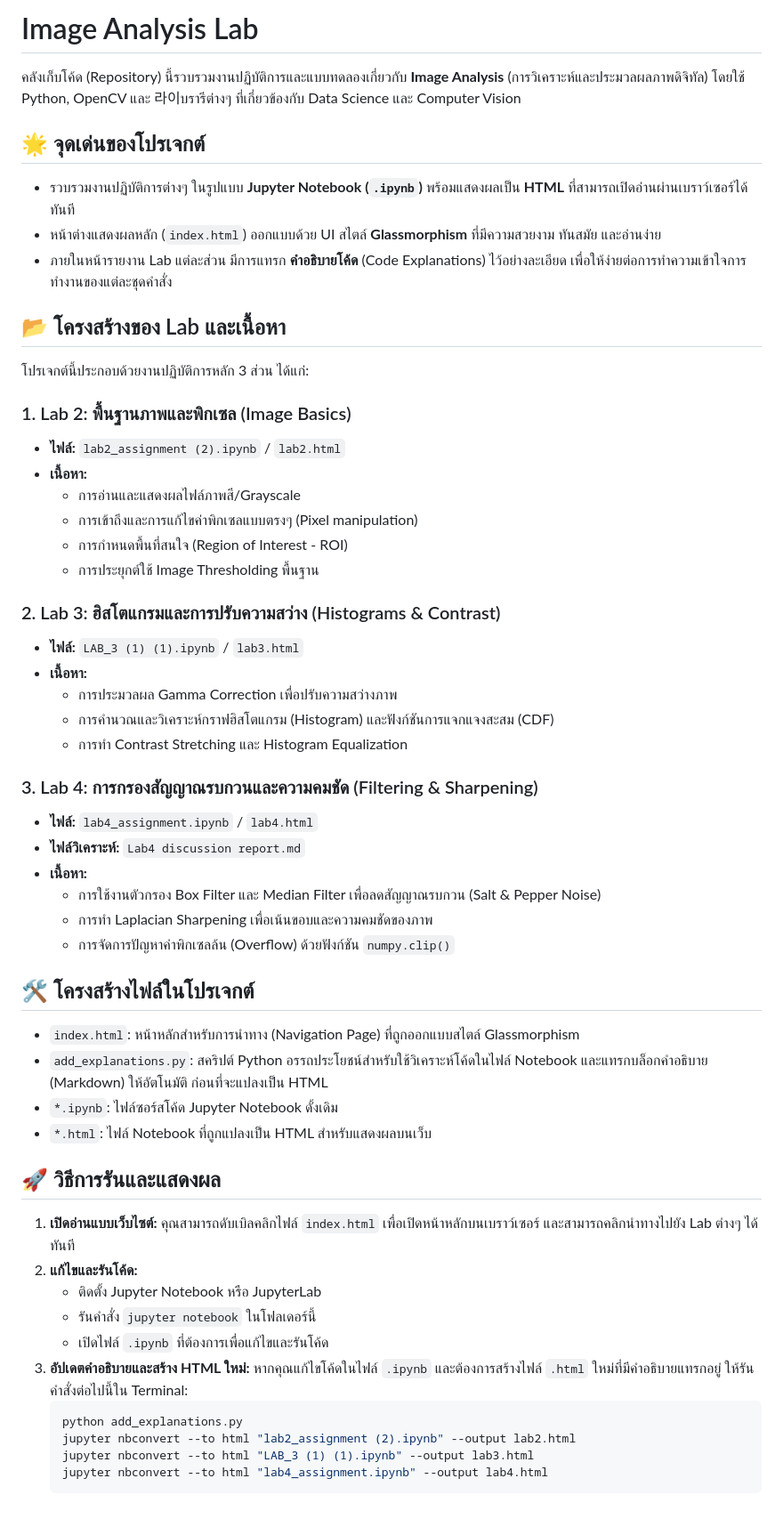
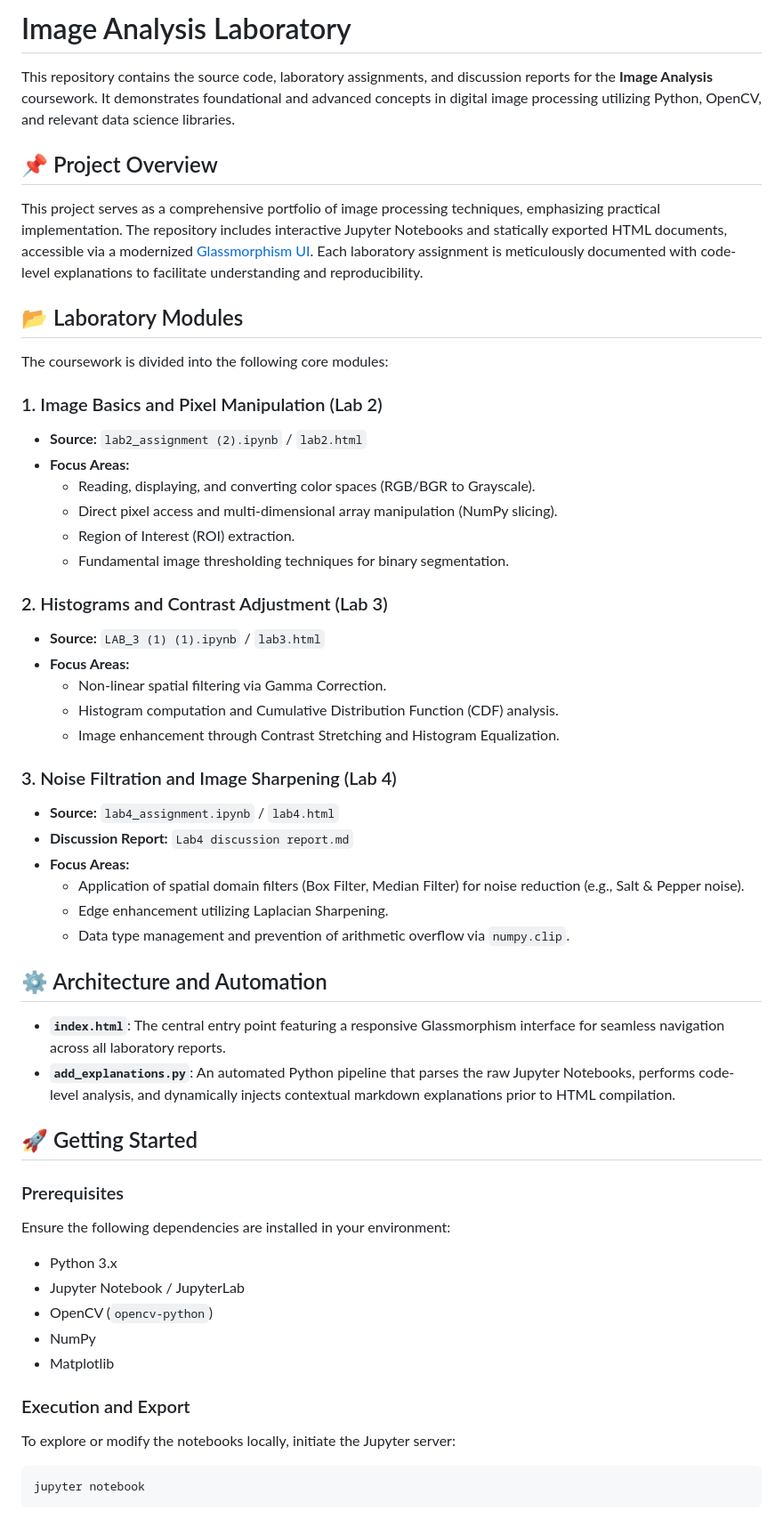
Before and after one commit to Pudcharapx/Image-analysis, a Markdown page: README.md, the part around one of its changes. Shown at 89% size. Drawn GitHub-style.

Commit message:
docs: refactor and translate project README to English for improved accessibility

````diff
--- a/README.md
+++ b/README.md
@@ -1,58 +1,56 @@
-# Image Analysis Lab
+# Image Analysis Laboratory
 
-คลังเก็บโค้ด (Repository) นี้รวบรวมงานปฏิบัติการและแบบทดลองเกี่ยวกับ **Image Analysis** (การวิเคราะห์และประมวลผลภาพดิจิทัล) โดยใช้ Python, OpenCV และ 라이บรารีต่างๆ ที่เกี่ยวข้องกับ Data Science และ Computer Vision
+This repository contains the source code, laboratory assignments, and discussion reports for the **Image Analysis** coursework. It demonstrates foundational and advanced concepts in digital image processing utilizing Python, OpenCV, and relevant data science libraries.
 
-## 🌟 จุดเด่นของโปรเจกต์
-- รวบรวมงานปฏิบัติการต่างๆ ในรูปแบบ **Jupyter Notebook (`.ipynb`)** พร้อมแสดงผลเป็น **HTML** ที่สามารถเปิดอ่านผ่านเบราว์เซอร์ได้ทันที
-- หน้าต่างแสดงผลหลัก (`index.html`) ออกแบบด้วย UI สไตล์ **Glassmorphism** ที่มีความสวยงาม ทันสมัย และอ่านง่าย
-- ภายในหน้ารายงาน Lab แต่ละส่วน มีการแทรก **คำอธิบายโค้ด** (Code Explanations) ไว้อย่างละเอียด เพื่อให้ง่ายต่อการทำความเข้าใจการทำงานของแต่ละชุดคำสั่ง
+## 📌 Project Overview
 
-## 📂 โครงสร้างของ Lab และเนื้อหา
+This project serves as a comprehensive portfolio of image processing techniques, emphasizing practical implementation. The repository includes interactive Jupyter Notebooks and statically exported HTML documents, accessible via a modernized [Glassmorphism UI](index.html). Each laboratory assignment is meticulously documented with code-level explanations to facilitate understanding and reproducibility.
 
-โปรเจกต์นี้ประกอบด้วยงานปฏิบัติการหลัก 3 ส่วน ได้แก่:
+## 📂 Laboratory Modules
 
-### 1. Lab 2: พื้นฐานภาพและพิกเซล (Image Basics)
-- **ไฟล์:** `lab2_assignment (2).ipynb` / `lab2.html`
-- **เนื้อหา:**
-  - การอ่านและแสดงผลไฟล์ภาพสี/Grayscale
-  - การเข้าถึงและการแก้ไขค่าพิกเซลแบบตรงๆ (Pixel manipulation)
-  - การกำหนดพื้นที่สนใจ (Region of Interest - ROI)
-  - การประยุกต์ใช้ Image Thresholding พื้นฐาน
+The coursework is divided into the following core modules:
 
-### 2. Lab 3: ฮิสโตแกรมและการปรับความสว่าง (Histograms & Contrast)
-- **ไฟล์:** `LAB_3 (1) (1).ipynb` / `lab3.html`
-- **เนื้อหา:**
-  - การประมวลผล Gamma Correction เพื่อปรับความสว่างภาพ
-  - การคำนวณและวิเคราะห์กราฟฮิสโตแกรม (Histogram) และฟังก์ชันการแจกแจงสะสม (CDF)
-  - การทำ Contrast Stretching และ Histogram Equalization
+### 1. Image Basics and Pixel Manipulation (Lab 2)
+- **Source:** `lab2_assignment (2).ipynb` / `lab2.html`
+- **Focus Areas:**
+  - Reading, displaying, and converting color spaces (RGB/BGR to Grayscale).
+  - Direct pixel access and multi-dimensional array manipulation (NumPy slicing).
+  - Region of Interest (ROI) extraction.
+  - Fundamental image thresholding techniques for binary segmentation.
 
-### 3. Lab 4: การกรองสัญญาณรบกวนและความคมชัด (Filtering & Sharpening)
-- **ไฟล์:** `lab4_assignment.ipynb` / `lab4.html`
-- **ไฟล์วิเคราะห์:** `Lab4 discussion report.md`
-- **เนื้อหา:**
-  - การใช้งานตัวกรอง Box Filter และ Median Filter เพื่อลดสัญญาณรบกวน (Salt & Pepper Noise)
-  - การทำ Laplacian Sharpening เพื่อเน้นขอบและความคมชัดของภาพ
-  - การจัดการปัญหาค่าพิกเซลล้น (Overflow) ด้วยฟังก์ชัน `numpy.clip()`
+### 2. Histograms and Contrast Adjustment (Lab 3)
+- **Source:** `LAB_3 (1) (1).ipynb` / `lab3.html`
+- **Focus Areas:**
+  - Non-linear spatial filtering via Gamma Correction.
+  - Histogram computation and Cumulative Distribution Function (CDF) analysis.
+  - Image enhancement through Contrast Stretching and Histogram Equalization.
 
-## 🛠️ โครงสร้างไฟล์ในโปรเจกต์
-- `index.html`: หน้าหลักสำหรับการนำทาง (Navigation Page) ที่ถูกออกแบบสไตล์ Glassmorphism
-- `add_explanations.py`: สคริปต์ Python อรรถประโยชน์สำหรับใช้วิเคราะห์โค้ดในไฟล์ Notebook และแทรกบล็อกคำอธิบาย (Markdown) ให้อัตโนมัติ ก่อนที่จะแปลงเป็น HTML
-- `*.ipynb`: ไฟล์ซอร์สโค้ด Jupyter Notebook ดั้งเดิม
-- `*.html`: ไฟล์ Notebook ที่ถูกแปลงเป็น HTML สำหรับแสดงผลบนเว็บ
+### 3. Noise Filtration and Image Sharpening (Lab 4)
+- **Source:** `lab4_assignment.ipynb` / `lab4.html`
+- **Discussion Report:** `Lab4 discussion report.md`
+- **Focus Areas:**
+  - Application of spatial domain filters (Box Filter, Median Filter) for noise reduction (e.g., Salt & Pepper noise).
+  - Edge enhancement utilizing Laplacian Sharpening.
+  - Data type management and prevention of arithmetic overflow via `numpy.clip`.
 
-## 🚀 วิธีการรันและแสดงผล
+## ⚙️ Architecture and Automation
 
-1. **เปิดอ่านแบบเว็บไซต์:**
-   คุณสามารถดับเบิลคลิกไฟล์ `index.html` เพื่อเปิดหน้าหลักบนเบราว์เซอร์ และสามารถคลิกนำทางไปยัง Lab ต่างๆ ได้ทันที
-2. **แก้ไขและรันโค้ด:**
-   - ติดตั้ง Jupyter Notebook หรือ JupyterLab
-   - รันคำสั่ง `jupyter notebook` ในโฟลเดอร์นี้
-   - เปิดไฟล์ `.ipynb` ที่ต้องการเพื่อแก้ไขและรันโค้ด
-3. **อัปเดตคำอธิบายและสร้าง HTML ใหม่:**
-   หากคุณแก้ไขโค้ดในไฟล์ `.ipynb` และต้องการสร้างไฟล์ `.html` ใหม่ที่มีคำอธิบายแทรกอยู่ ให้รันคำสั่งต่อไปนี้ใน Terminal:
-   ```bash
-   python add_explanations.py
-   jupyter nbconvert --to html "lab2_assignment (2).ipynb" --output lab2.html
-   jupyter nbconvert --to html "LAB_3 (1) (1).ipynb" --output lab3.html
-   jupyter nbconvert --to html "lab4_assignment.ipynb" --output lab4.html
-   ```
+- **`index.html`**: The central entry point featuring a responsive Glassmorphism interface for seamless navigation across all laboratory reports.
+- **`add_explanations.py`**: An automated Python pipeline that parses the raw Jupyter Notebooks, performs code-level analysis, and dynamically injects contextual markdown explanations prior to HTML compilation.
+
+## 🚀 Getting Started
+
+### Prerequisites
+Ensure the following dependencies are installed in your environment:
+- Python 3.x
+- Jupyter Notebook / JupyterLab
+- OpenCV (`opencv-python`)
+- NumPy
+- Matplotlib
+
+### Execution and Export
+To explore or modify the notebooks locally, initiate the Jupyter server:
+```bash
+jupyter notebook
+```
+
````
Also changed, not shown: other parts of README.md (+11 -1 lines).
